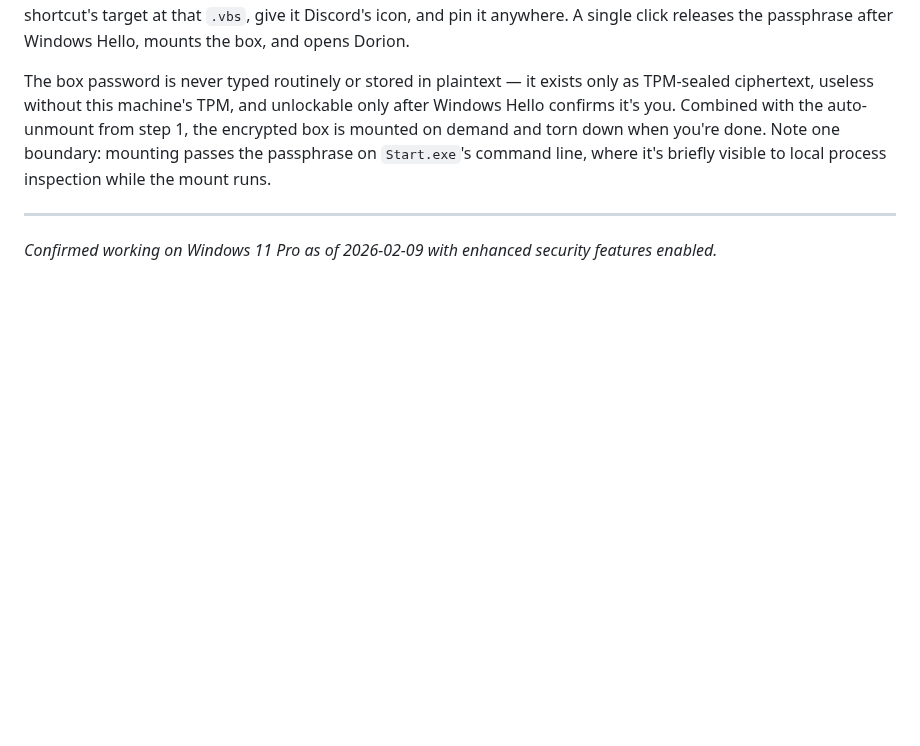
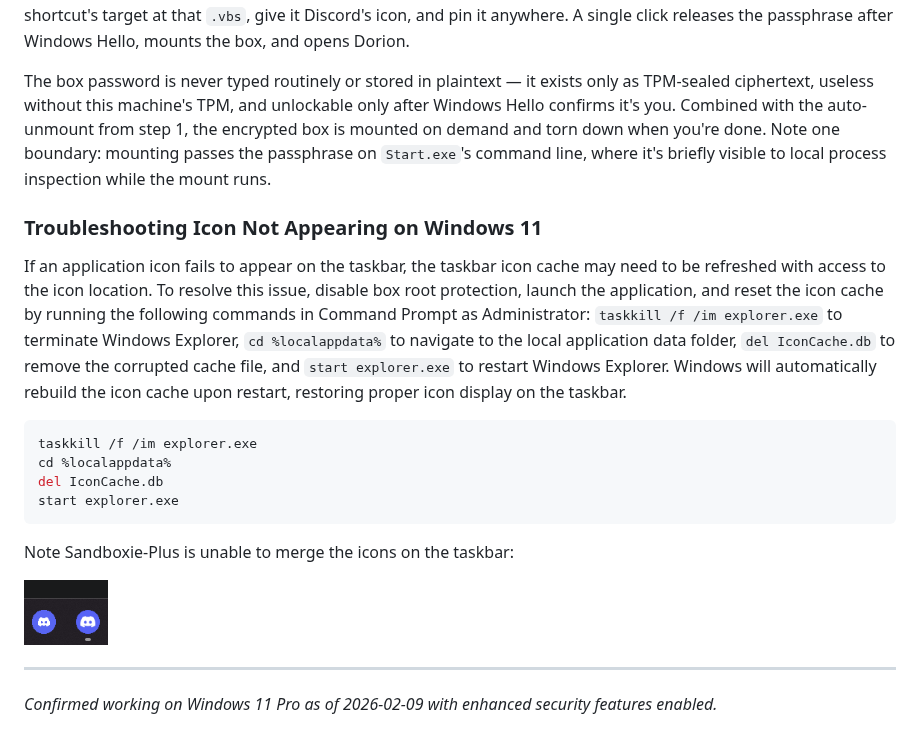
Before and after one commit to Gameboard-dev/SandboxiePlusDiscord, a Markdown page: README.md, the part around the change. GitHub-like rendering; pictures changed too: images/image-11.png (added); blank space fills up the shorter version.

Commit message:
Addition

````diff
--- a/README.md
+++ b/README.md
@@ -222,6 +222,21 @@ when you're done. Note one boundary: mounting passes the passphrase on
 `Start.exe`'s command line, where it's briefly visible to local process
 inspection while the mount runs.
 
+### Troubleshooting Icon Not Appearing on Windows 11
+
+If an application icon fails to appear on the taskbar, the taskbar icon cache may need to be refreshed with access to the icon location. To resolve this issue, disable box root protection, launch the application, and reset the icon cache by running the following commands in Command Prompt as Administrator: `taskkill /f /im explorer.exe` to terminate Windows Explorer, `cd %localappdata%` to navigate to the local application data folder, `del IconCache.db` to remove the corrupted cache file, and `start explorer.exe` to restart Windows Explorer. Windows will automatically rebuild the icon cache upon restart, restoring proper icon display on the taskbar.
+
+```sh
+taskkill /f /im explorer.exe
+cd %localappdata%
+del IconCache.db
+start explorer.exe
+```
+
+Note Sandboxie-Plus is unable to merge the icons on the taskbar:
+
+![alt text](images/image-11.png)
+
 ---
 
 *Confirmed working on Windows 11 Pro as of 2026-02-09 with enhanced security
````
Also changed, not shown: 1 other file.
